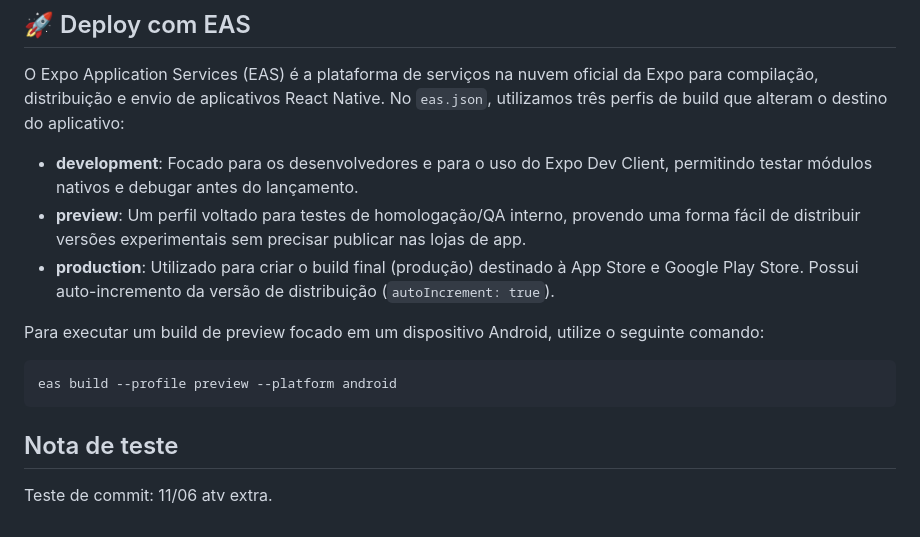
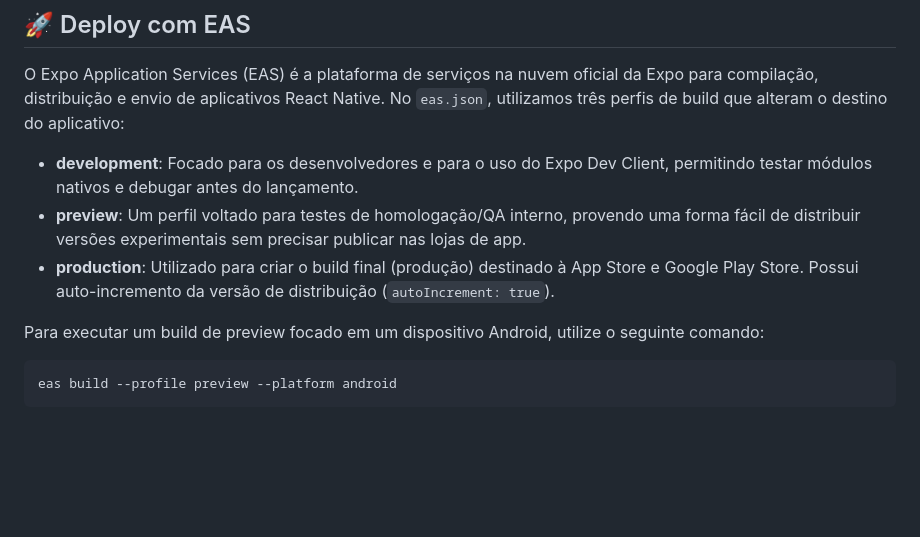
Before and after one commit to tfsLua/tasks-expo-router, a Markdown page: README.md, the part around one of its changes. Rendered like a GitHub page; blank space fills up the shorter version.

Commit message:
Revert "11/06 atv extra"
This reverts commit 0761fbfda3b952563c321cb6d596f0c660a61224.

````diff
--- a/README.md
+++ b/README.md
@@ -61,7 +58,6 @@ As requisições (operações CRUD) são feitas no arquivo `src/utils/handle-api
 
 O Expo Application Services (EAS) é a plataforma de serviços na nuvem oficial da Expo para compilação, distribuição e envio de aplicativos React Native.
 No `eas.json`, utilizamos três perfis de build que alteram o destino do aplicativo:
-
 - **development**: Focado para os desenvolvedores e para o uso do Expo Dev Client, permitindo testar módulos nativos e debugar antes do lançamento.
 - **preview**: Um perfil voltado para testes de homologação/QA interno, provendo uma forma fácil de distribuir versões experimentais sem precisar publicar nas lojas de app.
 - **production**: Utilizado para criar o build final (produção) destinado à App Store e Google Play Store. Possui auto-incremento da versão de distribuição (`autoIncrement: true`).
@@ -71,7 +67,3 @@ Para executar um build de preview focado em um dispositivo Android, utilize o se
 ```bash
 eas build --profile preview --platform android
 ```
-
-## Nota de teste
-
-Teste de commit: 11/06 atv extra.
````
Also changed, not shown: other parts of README.md (+0 -3 lines).
